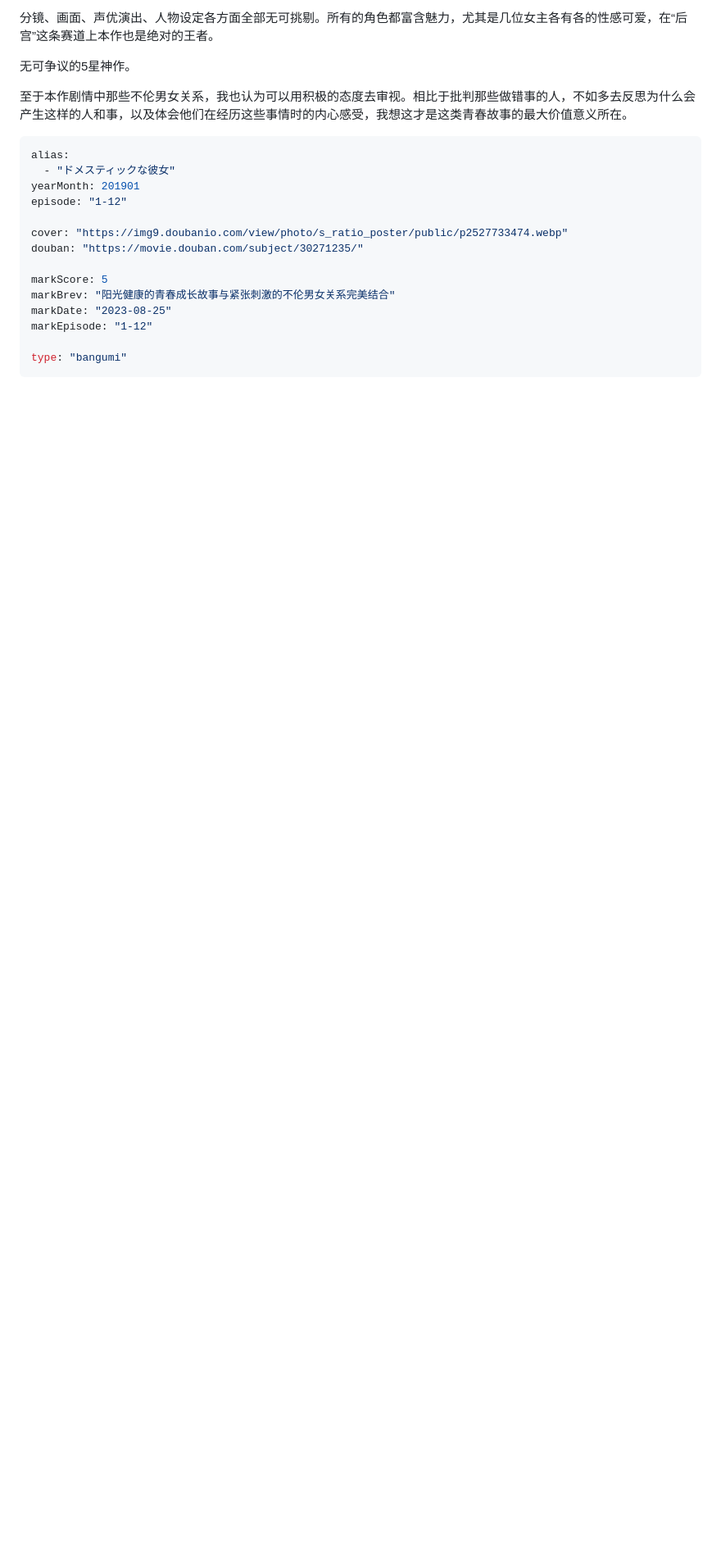
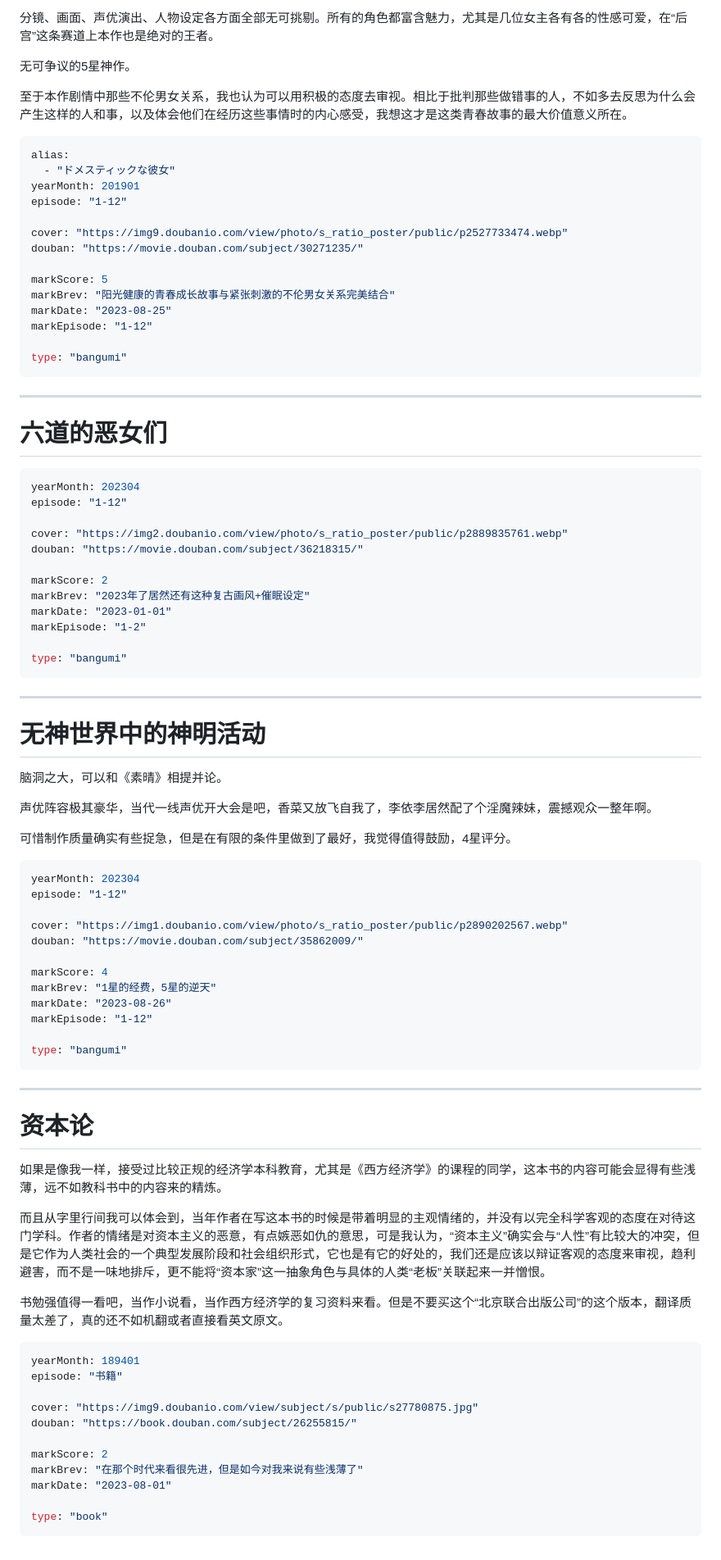
Before and after one commit to Saodd/Janpan-Bangumi, a Markdown page: bangumi/comment/2023.md, the part around the change. Shown at 82% size. Rendered like a GitHub page; blank space fills up the shorter version.

Commit message:
无神世界 六道恶女 资本论

````diff
--- a/bangumi/comment/2023.md
+++ b/bangumi/comment/2023.md
@@ -1628,3 +1628,68 @@ markEpisode: "1-12"
 
 type: "bangumi"
 ```
+
+----
+# 六道的恶女们
+
+```yaml
+yearMonth: 202304
+episode: "1-12"
+
+cover: "https://img2.doubanio.com/view/photo/s_ratio_poster/public/p2889835761.webp"
+douban: "https://movie.douban.com/subject/36218315/"
+
+markScore: 2
+markBrev: "2023年了居然还有这种复古画风+催眠设定"
+markDate: "2023-01-01"
+markEpisode: "1-2"
+
+type: "bangumi"
+```
+
+----
+# 无神世界中的神明活动
+
+脑洞之大，可以和《素晴》相提并论。
+
+声优阵容极其豪华，当代一线声优开大会是吧，香菜又放飞自我了，李依李居然配了个淫魔辣妹，震撼观众一整年啊。
+
+可惜制作质量确实有些捉急，但是在有限的条件里做到了最好，我觉得值得鼓励，4星评分。
+
+```yaml
+yearMonth: 202304
+episode: "1-12"
+
+cover: "https://img1.doubanio.com/view/photo/s_ratio_poster/public/p2890202567.webp"
+douban: "https://movie.douban.com/subject/35862009/"
+
+markScore: 4
+markBrev: "1星的经费，5星的逆天"
+markDate: "2023-08-26"
+markEpisode: "1-12"
+
+type: "bangumi"
+```
+
+----
+# 资本论
+
+如果是像我一样，接受过比较正规的经济学本科教育，尤其是《西方经济学》的课程的同学，这本书的内容可能会显得有些浅薄，远不如教科书中的内容来的精炼。
+
+而且从字里行间我可以体会到，当年作者在写这本书的时候是带着明显的主观情绪的，并没有以完全科学客观的态度在对待这门学科。作者的情绪是对资本主义的恶意，有点嫉恶如仇的意思，可是我认为，“资本主义”确实会与“人性”有比较大的冲突，但是它作为人类社会的一个典型发展阶段和社会组织形式，它也是有它的好处的，我们还是应该以辩证客观的态度来审视，趋利避害，而不是一味地排斥，更不能将“资本家”这一抽象角色与具体的人类“老板”关联起来一并憎恨。
+
+书勉强值得一看吧，当作小说看，当作西方经济学的复习资料来看。但是不要买这个“北京联合出版公司”的这个版本，翻译质量太差了，真的还不如机翻或者直接看英文原文。
+
+```yaml
+yearMonth: 189401
+episode: "书籍"
+
+cover: "https://img9.doubanio.com/view/subject/s/public/s27780875.jpg"
+douban: "https://book.douban.com/subject/26255815/"
+
+markScore: 2
+markBrev: "在那个时代来看很先进，但是如今对我来说有些浅薄了"
+markDate: "2023-08-01"
+
+type: "book"
+```
````
